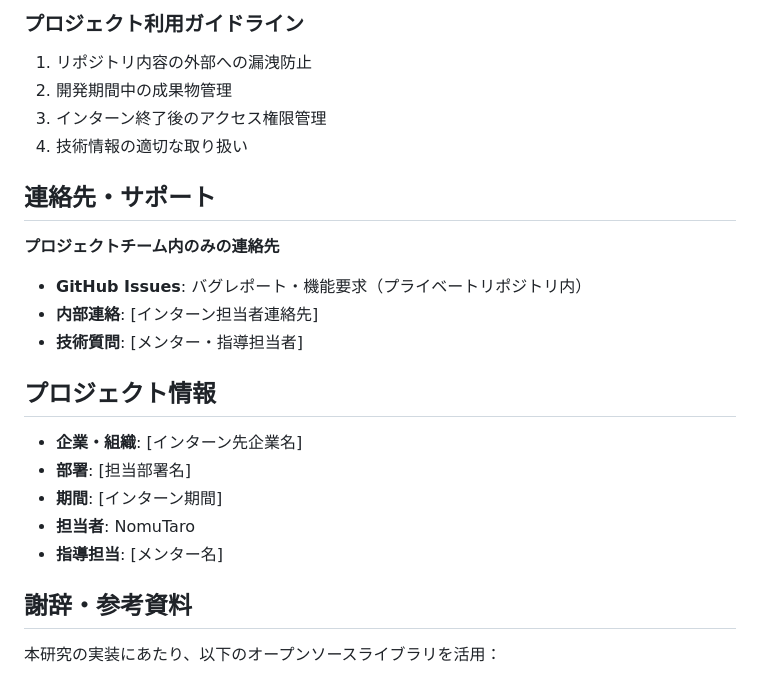
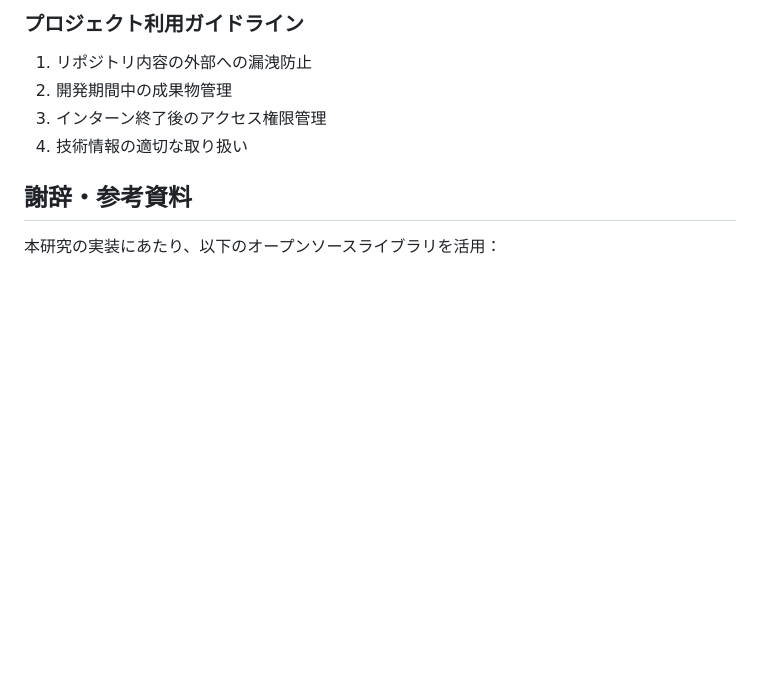
Before and after one commit to NomuTaro/2DCAD_Analyzer, a Markdown page: README.md, the part around the change. GitHub-like rendering; blank space fills up the shorter version.

Commit message:
Remove contact and project info from README

```diff
--- a/README.md
+++ b/README.md
@@ -297,21 +297,6 @@ python -m memory_profiler app.py
 3. インターン終了後のアクセス権限管理
 4. 技術情報の適切な取り扱い
 
-## 連絡先・サポート
-
-**プロジェクトチーム内のみの連絡先**
-- **GitHub Issues**: バグレポート・機能要求（プライベートリポジトリ内）
-- **内部連絡**: [インターン担当者連絡先]
-- **技術質問**: [メンター・指導担当者]
-
-## プロジェクト情報
-
-- **企業・組織**: [インターン先企業名]
-- **部署**: [担当部署名]
-- **期間**: [インターン期間]
-- **担当者**: NomuTaro
-- **指導担当**: [メンター名]
-
 ## 謝辞・参考資料
 
 本研究の実装にあたり、以下のオープンソースライブラリを活用：
```
